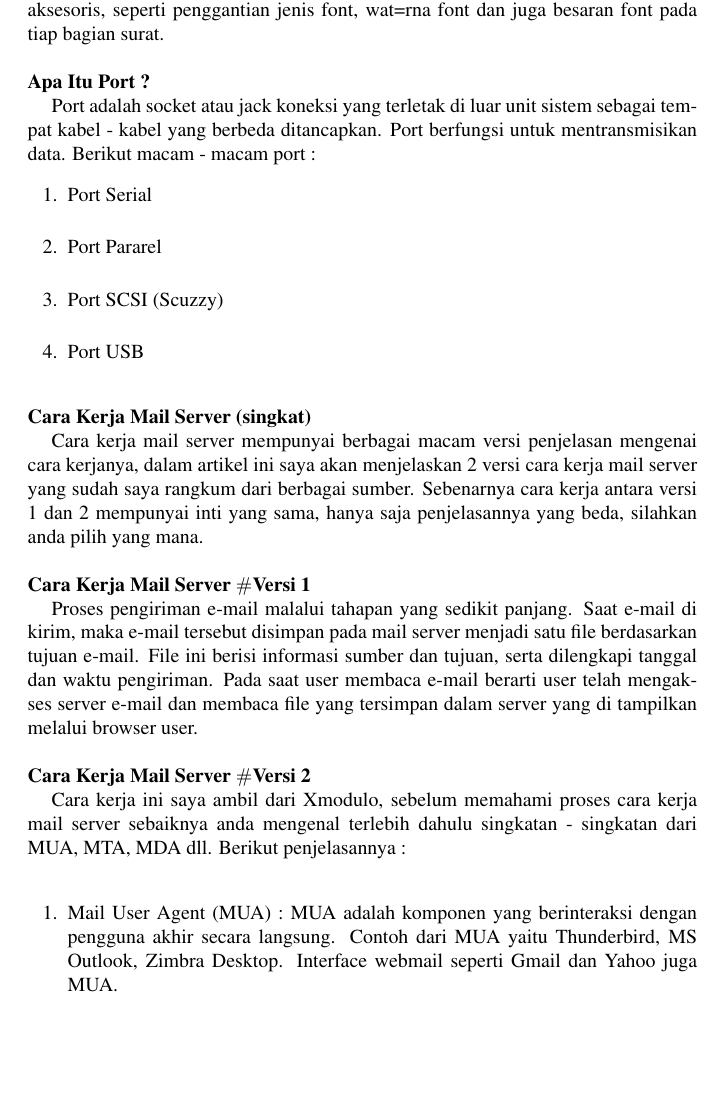
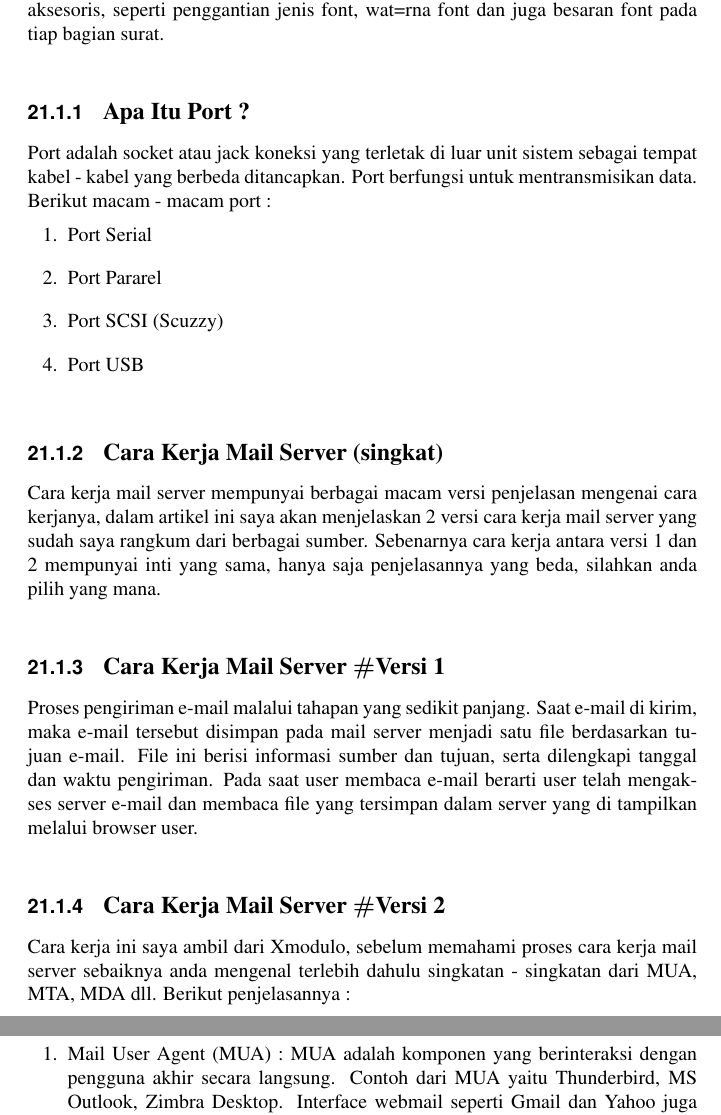
Before and after one commit to BukuInformatika/python, a LaTeX thesis (python.tex, which reads SENDINGEMAIL.tex): part of page 254 of 302 before the commit and two parts of pages 254 and 255 of 302 after it, the two joined at a grey line, cut so that both start at the same text, the shorter picture padded with empty space. Compiled offline with pdfLaTeX.

Commit message:
perubahan

```diff
--- a/SENDINGEMAIL.tex
+++ b/SENDINGEMAIL.tex
@@ -170,19 +172,20 @@ Port adalah socket atau jack koneksi yang terletak di luar unit sistem sebagai t
 \noindent
 \item Port SCSI (Scuzzy) \par
 \noindent
-\item Port USB \end{enumerate}
+\item Port USB
  \par
+\end{enumerate}
 \vspace{12pt}
 \noindent
-\textbf{Cara Kerja Mail Server (singkat)} \par
+\subsection {\textbf{Cara Kerja Mail Server (singkat)}} \par
 Cara kerja mail server mempunyai berbagai macam versi penjelasan mengenai cara kerjanya, dalam artikel ini saya akan menjelaskan 2 versi cara kerja mail server yang sudah saya rangkum dari berbagai sumber. Sebenarnya cara kerja antara versi 1 dan 2 mempunyai inti yang sama, hanya saja penjelasannya yang beda, silahkan anda pilih yang mana. \par
 \vspace{12pt}
 \noindent
-\textbf{Cara Kerja Mail Server  $  \#  $Versi 1} \par
+\subsection {\textbf{Cara Kerja Mail Server  $  \#  $Versi 1}} \par
 Proses pengiriman e-mail malalui tahapan yang sedikit panjang. Saat e-mail di kirim, maka e-mail tersebut disimpan pada mail server menjadi satu file berdasarkan tujuan e-mail. File ini berisi informasi sumber dan tujuan, serta dilengkapi tanggal dan waktu pengiriman. Pada saat user membaca e-mail berarti user telah mengakses server e-mail dan membaca file yang tersimpan dalam server yang di tampilkan melalui browser user. \par
 \vspace{12pt}
 \noindent
-\textbf{Cara Kerja Mail Server  $  \#  $Versi 2} \par
+\subsection {\textbf{Cara Kerja Mail Server  $  \#  $Versi 2}} \par
 Cara kerja ini saya ambil dari Xmodulo, sebelum memahami proses cara kerja mail server sebaiknya anda mengenal terlebih dahulu singkatan - singkatan dari MUA, MTA, MDA dll. Berikut penjelasannya : \par
 \vspace{12pt}
 \noindent
```
Also changed, not shown: SENDINGEMAIL.tex (17 more changed lines).
